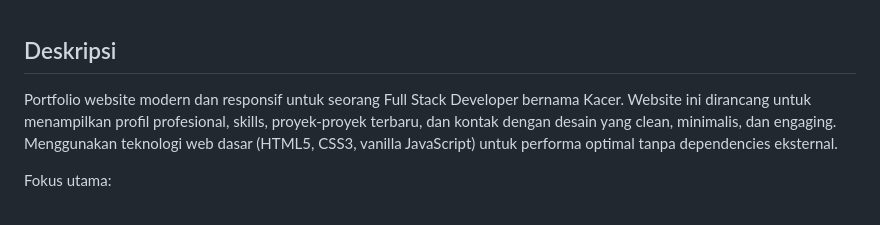
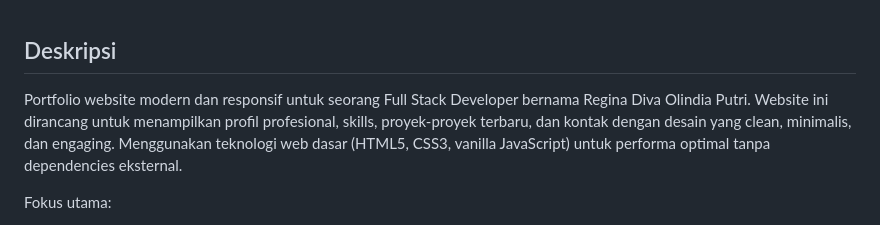
Before and after one commit to kacer10/tugas-pweb, a Markdown page: README.md, the part around the change. Rendered like a GitHub page.

```diff
--- a/README.md
+++ b/README.md
@@ -1,6 +1,6 @@
 
 ## Deskripsi
-Portfolio website modern dan responsif untuk seorang Full Stack Developer bernama Kacer. Website ini dirancang untuk menampilkan profil profesional, skills, proyek-proyek terbaru, dan kontak dengan desain yang clean, minimalis, dan engaging. Menggunakan teknologi web dasar (HTML5, CSS3, vanilla JavaScript) untuk performa optimal tanpa dependencies eksternal.
+Portfolio website modern dan responsif untuk seorang Full Stack Developer bernama Regina Diva Olindia Putri. Website ini dirancang untuk menampilkan profil profesional, skills, proyek-proyek terbaru, dan kontak dengan desain yang clean, minimalis, dan engaging. Menggunakan teknologi web dasar (HTML5, CSS3, vanilla JavaScript) untuk performa optimal tanpa dependencies eksternal.
 
 Fokus utama:
 - **User  Experience**: Smooth scrolling, animasi halus, dan interaktivitas yang membuat pengunjung betah.
```
